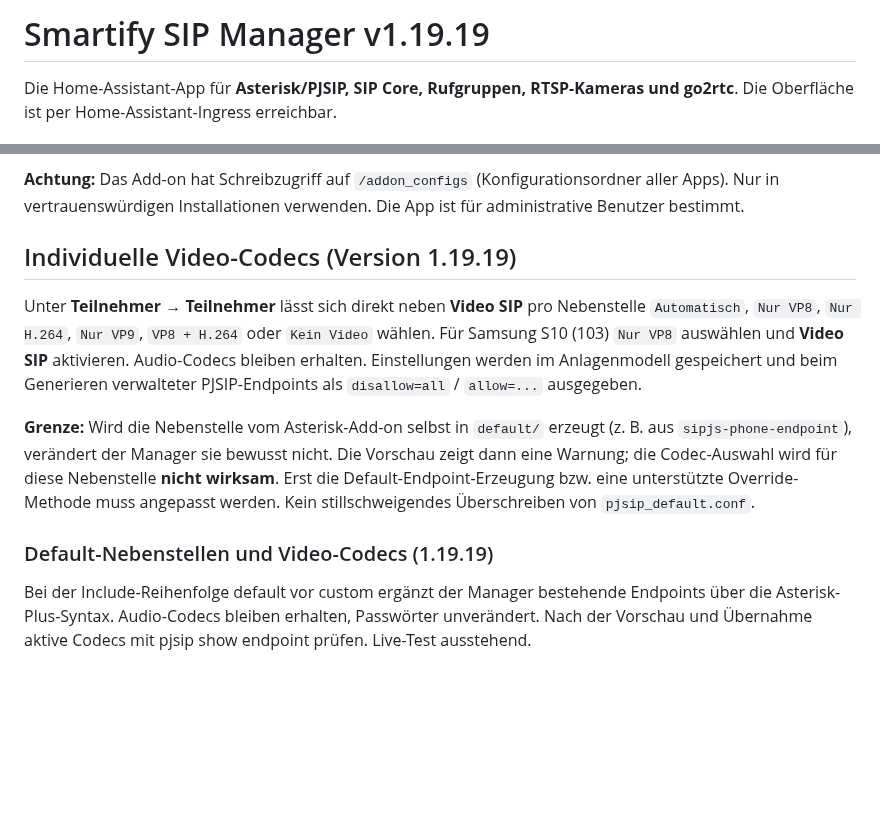
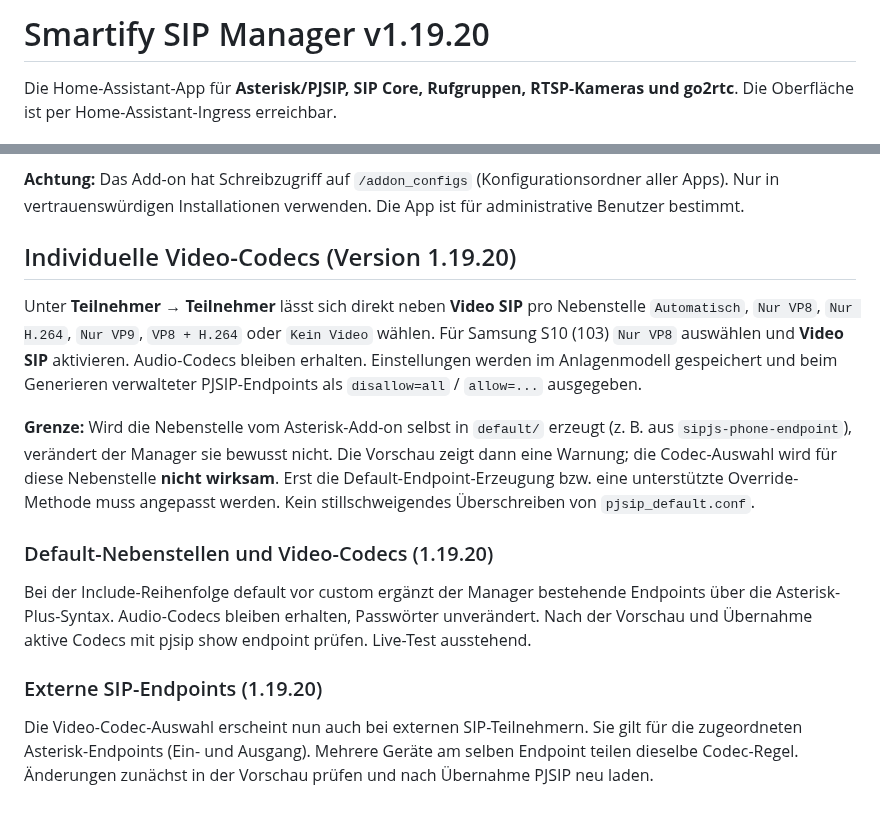
Before and after one commit to smartify-your-home/smartify-sip-manager, a Markdown page: smartify_sip_manager/DOCS.md, 2 parts joined by grey strips. Rendered like a GitHub page; blank space fills up the shorter version.

Commit message:
Release 1.19.20 with external Linphone codec controls

```diff
--- a/smartify_sip_manager/DOCS.md
+++ b/smartify_sip_manager/DOCS.md
@@ -1,4 +1,4 @@
-# Smartify SIP Manager v1.19.19
+# Smartify SIP Manager v1.19.20
 
 Die Home-Assistant-App für **Asterisk/PJSIP, SIP Core, Rufgruppen, RTSP-Kameras und go2rtc**. Die Oberfläche ist per Home-Assistant-Ingress erreichbar.
 
@@ -47,12 +47,16 @@ Für Card/Popup sind separate Frontend-Ressourcen nötig. Installationsweg über
 
 **Achtung:** Das Add-on hat Schreibzugriff auf `/addon_configs` (Konfigurationsordner aller Apps). Nur in vertrauenswürdigen Installationen verwenden. Die App ist für administrative Benutzer bestimmt.
 
-## Individuelle Video-Codecs (Version 1.19.19)
+## Individuelle Video-Codecs (Version 1.19.20)
 
 Unter **Teilnehmer → Teilnehmer** lässt sich direkt neben **Video SIP** pro Nebenstelle `Automatisch`, `Nur VP8`, `Nur H.264`, `Nur VP9`, `VP8 + H.264` oder `Kein Video` wählen. Für Samsung S10 (103) `Nur VP8` auswählen und **Video SIP** aktivieren. Audio-Codecs bleiben erhalten. Einstellungen werden im Anlagenmodell gespeichert und beim Generieren verwalteter PJSIP-Endpoints als `disallow=all` / `allow=...` ausgegeben.
 
 **Grenze:** Wird die Nebenstelle vom Asterisk-Add-on selbst in `default/` erzeugt (z. B. aus `sipjs-phone-endpoint`), verändert der Manager sie bewusst nicht. Die Vorschau zeigt dann eine Warnung; die Codec-Auswahl wird für diese Nebenstelle **nicht wirksam**. Erst die Default-Endpoint-Erzeugung bzw. eine unterstützte Override-Methode muss angepasst werden. Kein stillschweigendes Überschreiben von `pjsip_default.conf`.
 
 
-### Default-Nebenstellen und Video-Codecs (1.19.19)
+### Default-Nebenstellen und Video-Codecs (1.19.20)
 Bei der Include-Reihenfolge default vor custom ergänzt der Manager bestehende Endpoints über die Asterisk-Plus-Syntax. Audio-Codecs bleiben erhalten, Passwörter unverändert. Nach der Vorschau und Übernahme aktive Codecs mit pjsip show endpoint prüfen. Live-Test ausstehend.
+
+
+### Externe SIP-Endpoints (1.19.20)
+Die Video-Codec-Auswahl erscheint nun auch bei externen SIP-Teilnehmern. Sie gilt für die zugeordneten Asterisk-Endpoints (Ein- und Ausgang). Mehrere Geräte am selben Endpoint teilen dieselbe Codec-Regel. Änderungen zunächst in der Vorschau prüfen und nach Übernahme PJSIP neu laden.
```
